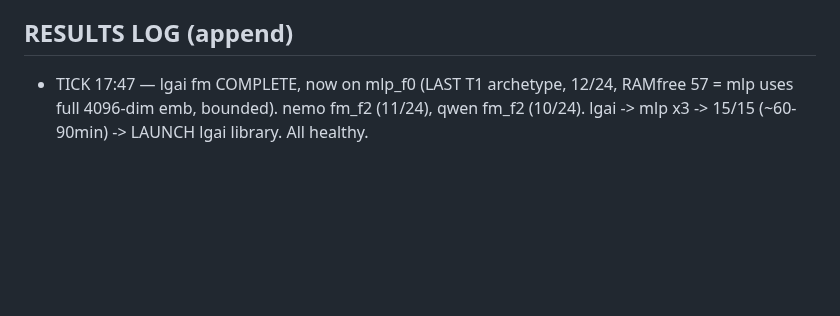
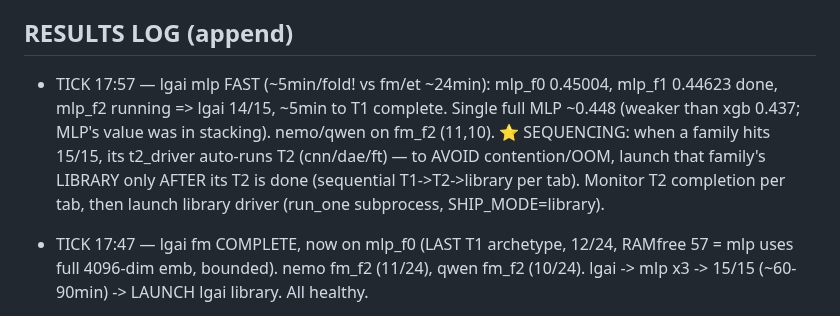
Before and after one commit to bwathomas/prediction-competition-321M, a Markdown page: docs/OVERNIGHT_master_2026-06-06b.md, the part around the change. Rendered like a GitHub page; blank space fills up the shorter version.

Commit message:
docs: tick 17:57 — lgai 14/15 (mlp fast ~5min); sequencing: library AFTER T2 per tab (no contention)

```diff
--- a/docs/OVERNIGHT_master_2026-06-06b.md
+++ b/docs/OVERNIGHT_master_2026-06-06b.md
@@ -100,6 +100,12 @@ isolation for the library phase (full reclaim per run; an OOM kills only the sub
   then SHIP_MODE=library dropout fleet; then greedy-ES + stacking. T2 (cnn/dae/ft) after smoke.
 
 ## RESULTS LOG (append)
+- TICK 17:57 — lgai mlp FAST (~5min/fold! vs fm/et ~24min): mlp_f0 0.45004, mlp_f1 0.44623 done,
+  mlp_f2 running => lgai 14/15, ~5min to T1 complete. Single full MLP ~0.448 (weaker than xgb
+  0.437; MLP's value was in stacking). nemo/qwen on fm_f2 (11,10). ⭐ SEQUENCING: when a family
+  hits 15/15, its t2_driver auto-runs T2 (cnn/dae/ft) — to AVOID contention/OOM, launch that
+  family's LIBRARY only AFTER its T2 is done (sequential T1->T2->library per tab). Monitor T2
+  completion per tab, then launch library driver (run_one subprocess, SHIP_MODE=library).
 - TICK 17:47 — lgai fm COMPLETE, now on mlp_f0 (LAST T1 archetype, 12/24, RAMfree 57 = mlp uses
   full 4096-dim emb, bounded). nemo fm_f2 (11/24), qwen fm_f2 (10/24). lgai -> mlp x3 -> 15/15
   (~60-90min) -> LAUNCH lgai library. All healthy.
```
